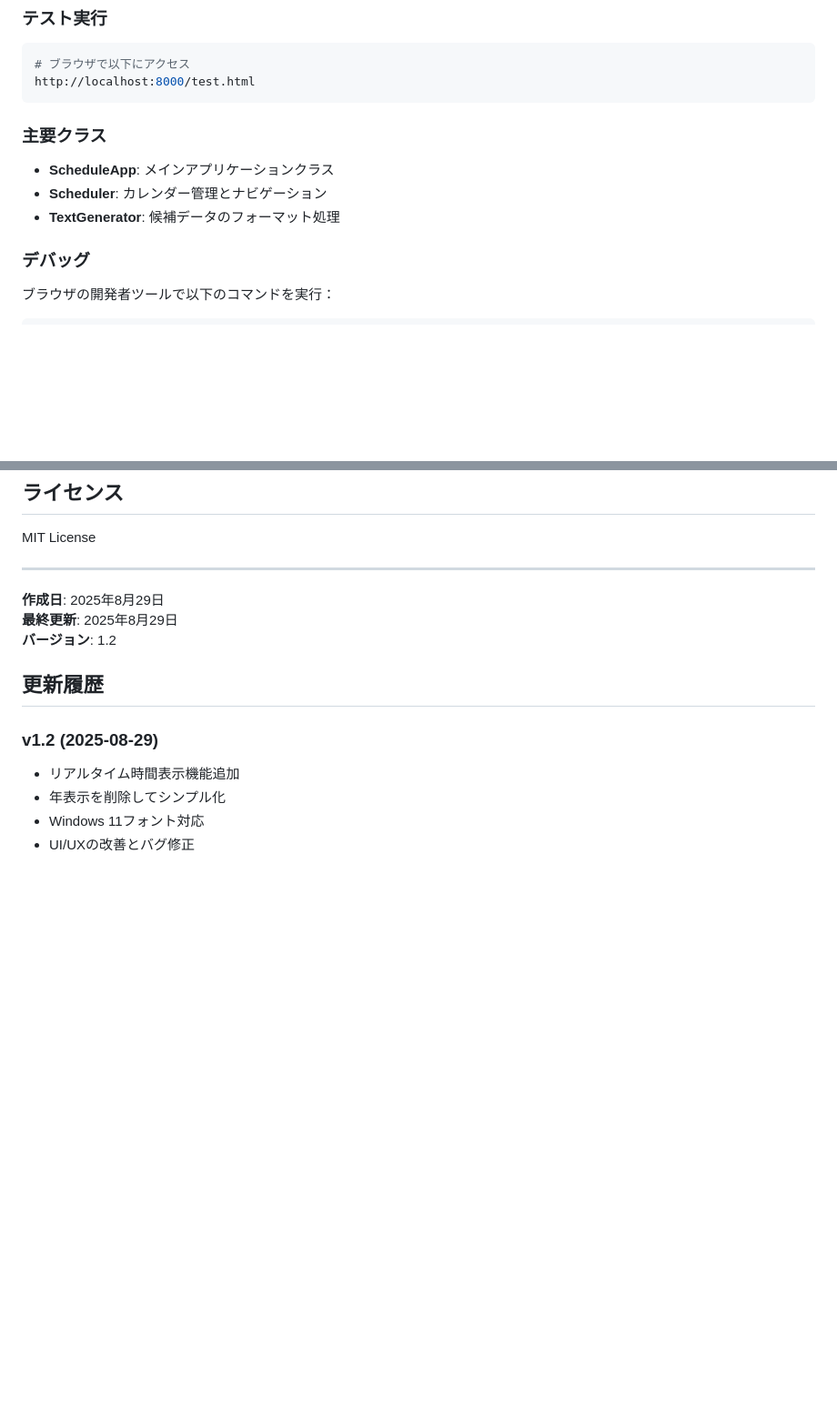
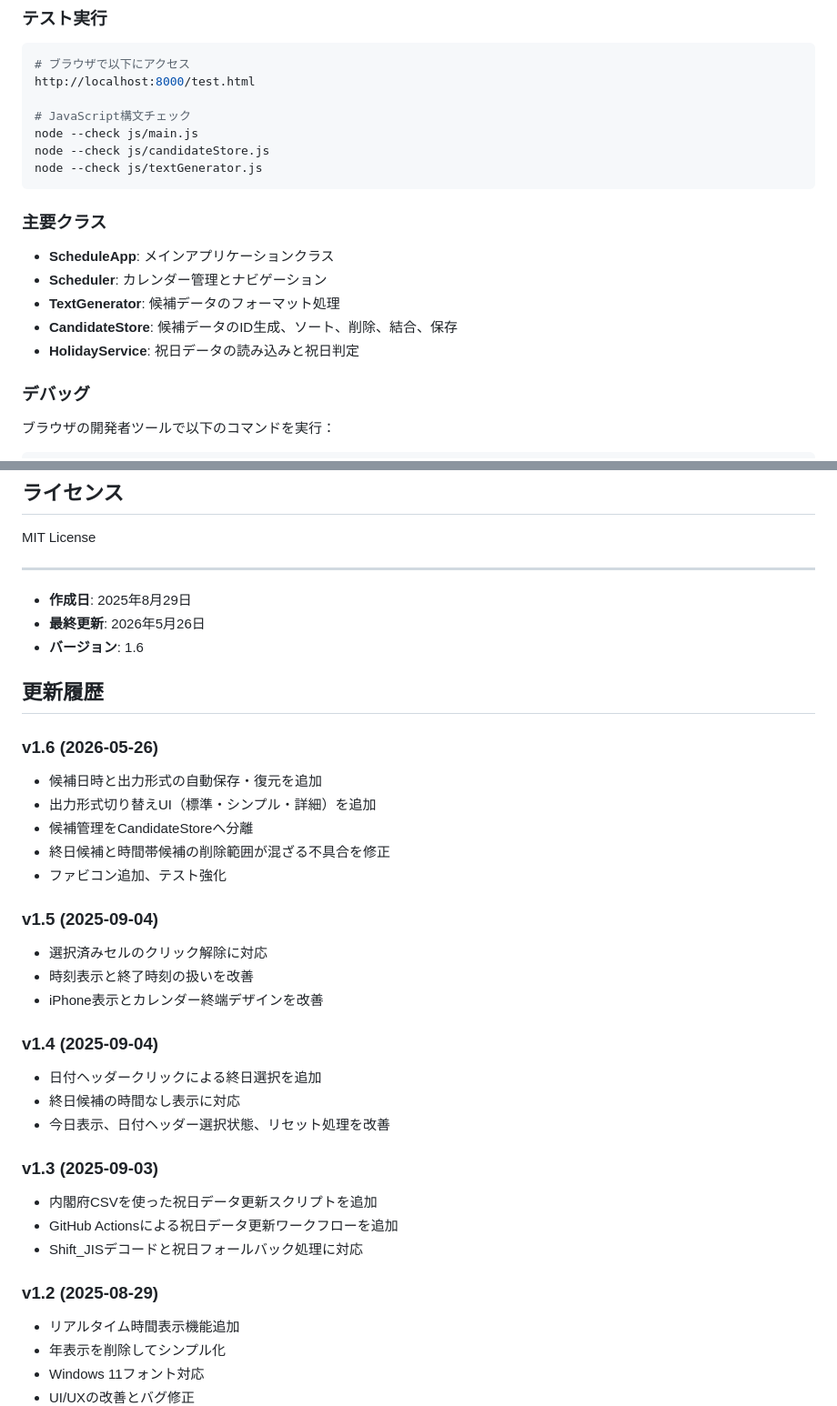
Before and after one commit to okuo/schedule-text-generator, a Markdown page: README.md, 2 parts joined by grey strips. Shown at 91% size. Rendered like a GitHub page; blank space fills up the shorter version.

````diff
--- a/README.md
+++ b/README.md
@@ -97,6 +113,11 @@ http://localhost:8000
 ```bash
 # ブラウザで以下にアクセス
 http://localhost:8000/test.html
+
+# JavaScript構文チェック
+node --check js/main.js
+node --check js/candidateStore.js
+node --check js/textGenerator.js
 ```
 
 ### 主要クラス
@@ -104,6 +125,8 @@ http://localhost:8000/test.html
 - **ScheduleApp**: メインアプリケーションクラス
 - **Scheduler**: カレンダー管理とナビゲーション
 - **TextGenerator**: 候補データのフォーマット処理
+- **CandidateStore**: 候補データのID生成、ソート、削除、結合、保存
+- **HolidayService**: 祝日データの読み込みと祝日判定
 
 ### デバッグ
 
@@ -123,11 +146,33 @@ MIT License
 
 ---
 
-**作成日**: 2025年8月29日
-**最終更新**: 2025年8月29日
-**バージョン**: 1.2
+- **作成日**: 2025年8月29日
+- **最終更新**: 2026年5月26日
+- **バージョン**: 1.6
 
 ## 更新履歴
+
+### v1.6 (2026-05-26)
+- 候補日時と出力形式の自動保存・復元を追加
+- 出力形式切り替えUI（標準・シンプル・詳細）を追加
+- 候補管理をCandidateStoreへ分離
+- 終日候補と時間帯候補の削除範囲が混ざる不具合を修正
+- ファビコン追加、テスト強化
+
+### v1.5 (2025-09-04)
+- 選択済みセルのクリック解除に対応
+- 時刻表示と終了時刻の扱いを改善
+- iPhone表示とカレンダー終端デザインを改善
+
+### v1.4 (2025-09-04)
+- 日付ヘッダークリックによる終日選択を追加
+- 終日候補の時間なし表示に対応
+- 今日表示、日付ヘッダー選択状態、リセット処理を改善
+
+### v1.3 (2025-09-03)
+- 内閣府CSVを使った祝日データ更新スクリプトを追加
+- GitHub Actionsによる祝日データ更新ワークフローを追加
+- Shift_JISデコードと祝日フォールバック処理に対応
 
 ### v1.2 (2025-08-29)
 - リアルタイム時間表示機能追加
````
Also changed, not shown: other parts of README.md (+20 -4 lines), CLAUDE.md (+29 -12 lines).
